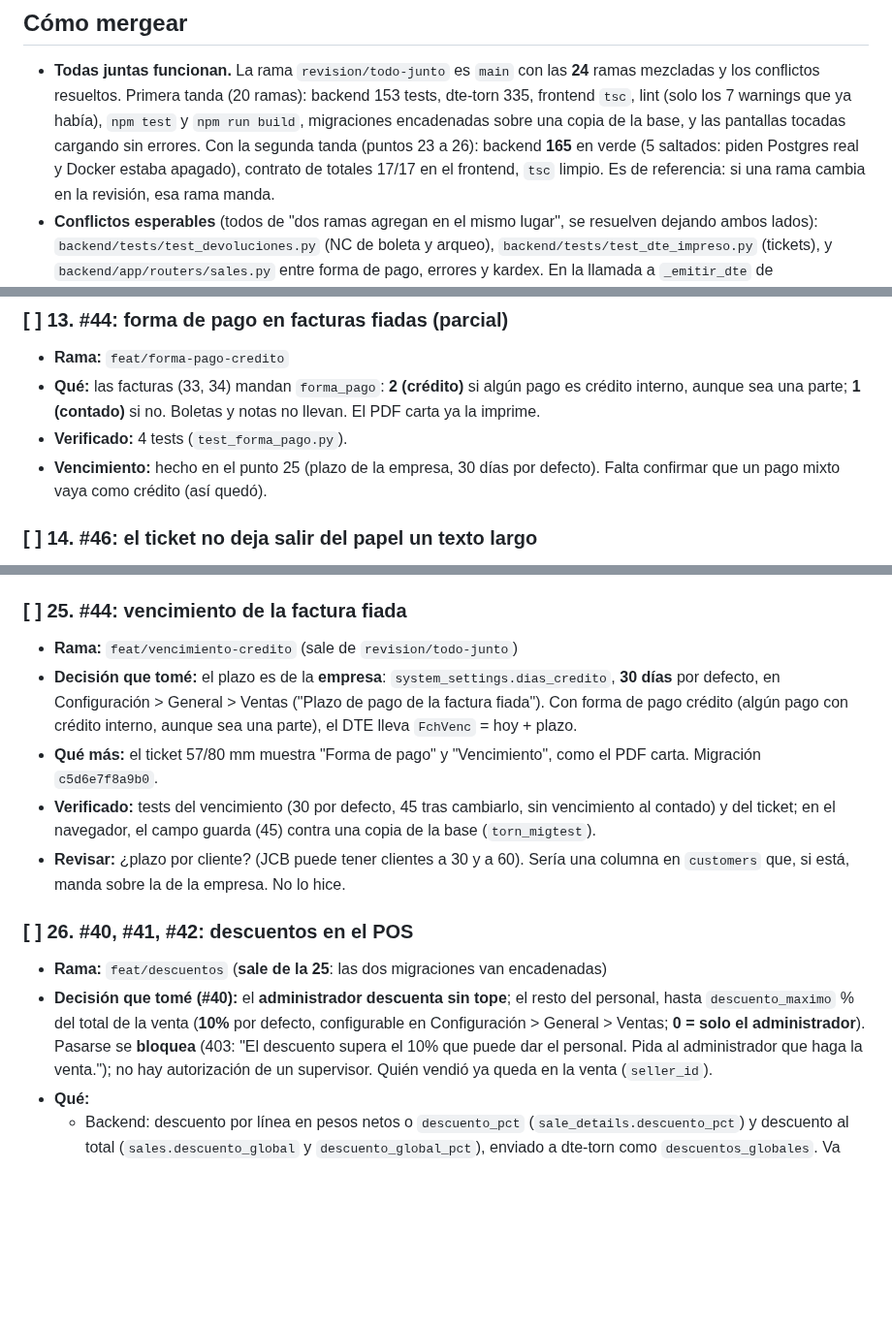
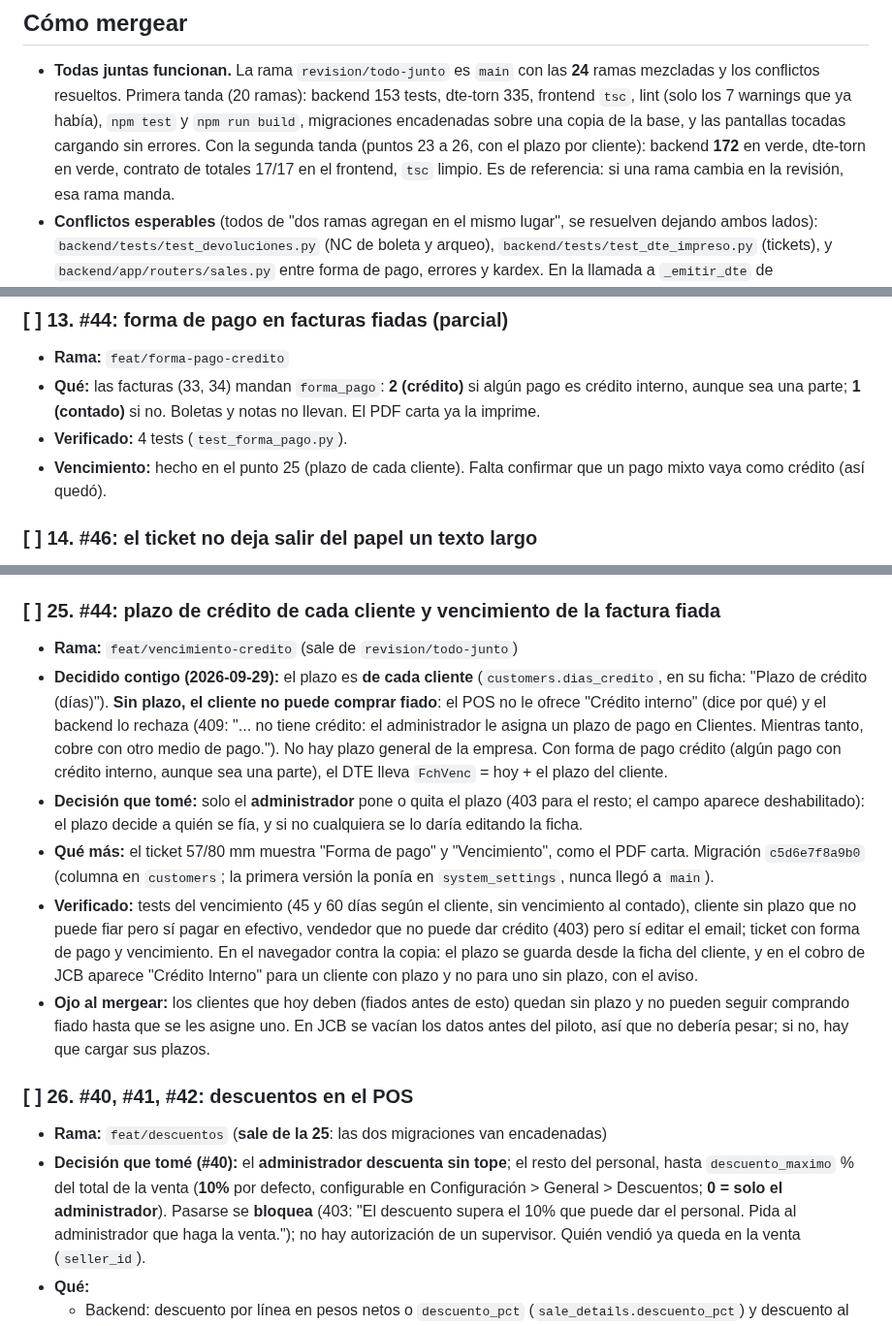
Before and after one commit to AstralMoonlight/torn, a Markdown page: tasks/checklist.md, 3 parts joined by grey strips. Shown at 97% size. GitHub-like rendering; blank space fills up the shorter version.

Commit message:
docs(tasks): plazo de credito por cliente en el checklist (punto 25)
El plazo pasa a la ficha de cada cliente, sin plazo no compra fiado y solo el
administrador lo asigna. Se corrigen las referencias a Configuracion > Ventas
(ahora Descuentos) y los numeros de la integracion (172 tests).

Co-Authored-By: Claude Opus 5.5 <noreply@anthropic.com>

```diff
--- a/tasks/checklist.md
+++ b/tasks/checklist.md
@@ -12,7 +12,7 @@ Este archivo vive solo en `main`: las ramas no lo tocan, para que no choquen al
   los conflictos resueltos. Primera tanda (20 ramas): backend 153 tests, dte-torn 335, frontend `tsc`,
   lint (solo los 7 warnings que ya había), `npm test` y `npm run build`, migraciones encadenadas sobre
   una copia de la base, y las pantallas tocadas cargando sin errores. Con la segunda tanda (puntos 23
-  a 26): backend **165** en verde (5 saltados: piden Postgres real y Docker estaba apagado), contrato de
+  a 26, con el plazo por cliente): backend **172** en verde, dte-torn en verde, contrato de
   totales 17/17 en el frontend, `tsc` limpio. Es de referencia: si una rama cambia en la revisión, esa
   rama manda.
 - **Conflictos esperables** (todos de "dos ramas agregan en el mismo lugar", se resuelven dejando ambos
@@ -155,7 +155,7 @@ Este archivo vive solo en `main`: las ramas no lo tocan, para que no choquen al
 - **Qué:** las facturas (33, 34) mandan `forma_pago`: **2 (crédito)** si algún pago es crédito interno,
   aunque sea una parte; **1 (contado)** si no. Boletas y notas no llevan. El PDF carta ya la imprime.
 - **Verificado:** 4 tests (`test_forma_pago.py`).
-- **Vencimiento:** hecho en el punto 25 (plazo de la empresa, 30 días por defecto). Falta confirmar que
+- **Vencimiento:** hecho en el punto 25 (plazo de cada cliente). Falta confirmar que
   un pago mixto vaya como crédito (así quedó).
 
 ### [ ] 14. #46: el ticket no deja salir del papel un texto largo
@@ -297,23 +297,33 @@ configurable (vencimiento y descuentos). Revisar sobre todo esas decisiones.
 - **Verificado:** en el navegador (frontend de la rama contra el backend de Docker): con el estado
   guardado en "cerrada" y sin `userId`, el POS consultó el servidor y mostró los productos.
 
-### [ ] 25. #44: vencimiento de la factura fiada
+### [ ] 25. #44: plazo de crédito de cada cliente y vencimiento de la factura fiada
 - **Rama:** `feat/vencimiento-credito` (sale de `revision/todo-junto`)
-- **Decisión que tomé:** el plazo es de la **empresa**: `system_settings.dias_credito`, **30 días** por
-  defecto, en Configuración > General > Ventas ("Plazo de pago de la factura fiada"). Con forma de pago
-  crédito (algún pago con crédito interno, aunque sea una parte), el DTE lleva `FchVenc` = hoy + plazo.
+- **Decidido contigo (2026-09-29):** el plazo es **de cada cliente** (`customers.dias_credito`, en su
+  ficha: "Plazo de crédito (días)"). **Sin plazo, el cliente no puede comprar fiado**: el POS no le
+  ofrece "Crédito interno" (dice por qué) y el backend lo rechaza (409: "... no tiene crédito: el
+  administrador le asigna un plazo de pago en Clientes. Mientras tanto, cobre con otro medio de pago.").
+  No hay plazo general de la empresa. Con forma de pago crédito (algún pago con crédito interno, aunque
+  sea una parte), el DTE lleva `FchVenc` = hoy + el plazo del cliente.
+- **Decisión que tomé:** solo el **administrador** pone o quita el plazo (403 para el resto; el campo
+  aparece deshabilitado): el plazo decide a quién se fía, y si no cualquiera se lo daría editando la ficha.
 - **Qué más:** el ticket 57/80 mm muestra "Forma de pago" y "Vencimiento", como el PDF carta.
-  Migración `c5d6e7f8a9b0`.
-- **Verificado:** tests del vencimiento (30 por defecto, 45 tras cambiarlo, sin vencimiento al contado)
-  y del ticket; en el navegador, el campo guarda (45) contra una copia de la base (`torn_migtest`).
-- **Revisar:** ¿plazo por cliente? (JCB puede tener clientes a 30 y a 60). Sería una columna en
-  `customers` que, si está, manda sobre la de la empresa. No lo hice.
+  Migración `c5d6e7f8a9b0` (columna en `customers`; la primera versión la ponía en `system_settings`,
+  nunca llegó a `main`).
+- **Verificado:** tests del vencimiento (45 y 60 días según el cliente, sin vencimiento al contado),
+  cliente sin plazo que no puede fiar pero sí pagar en efectivo, vendedor que no puede dar crédito
+  (403) pero sí editar el email; ticket con forma de pago y vencimiento. En el navegador contra la copia:
+  el plazo se guarda desde la ficha del cliente, y en el cobro de JCB aparece "Crédito Interno" para un
+  cliente con plazo y no para uno sin plazo, con el aviso.
+- **Ojo al mergear:** los clientes que hoy deben (fiados antes de esto) quedan sin plazo y no pueden
+  seguir comprando fiado hasta que se les asigne uno. En JCB se vacían los datos antes del piloto, así
+  que no debería pesar; si no, hay que cargar sus plazos.
 
 ### [ ] 26. #40, #41, #42: descuentos en el POS
 - **Rama:** `feat/descuentos` (**sale de la 25**: las dos migraciones van encadenadas)
 - **Decisión que tomé (#40):** el **administrador descuenta sin tope**; el resto del personal, hasta
   `descuento_maximo` % del total de la venta (**10%** por defecto, configurable en Configuración >
-  General > Ventas; **0 = solo el administrador**). Pasarse se **bloquea** (403: "El descuento supera el
+  General > Descuentos; **0 = solo el administrador**). Pasarse se **bloquea** (403: "El descuento supera el
   10% que puede dar el personal. Pida al administrador que haga la venta."); no hay autorización de un
   supervisor. Quién vendió ya queda en la venta (`seller_id`).
 - **Qué:**
```
Also changed, not shown: tasks/alineacion_backend_frontend.md (+3 -2 lines).
